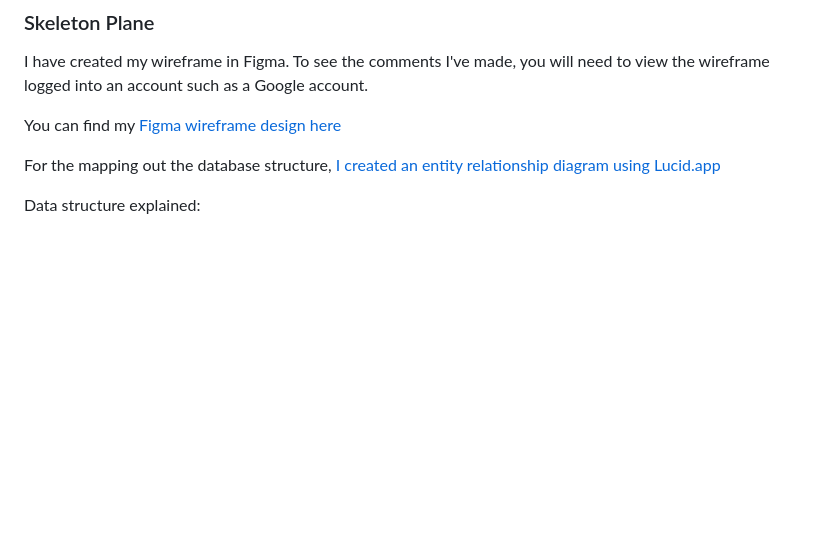
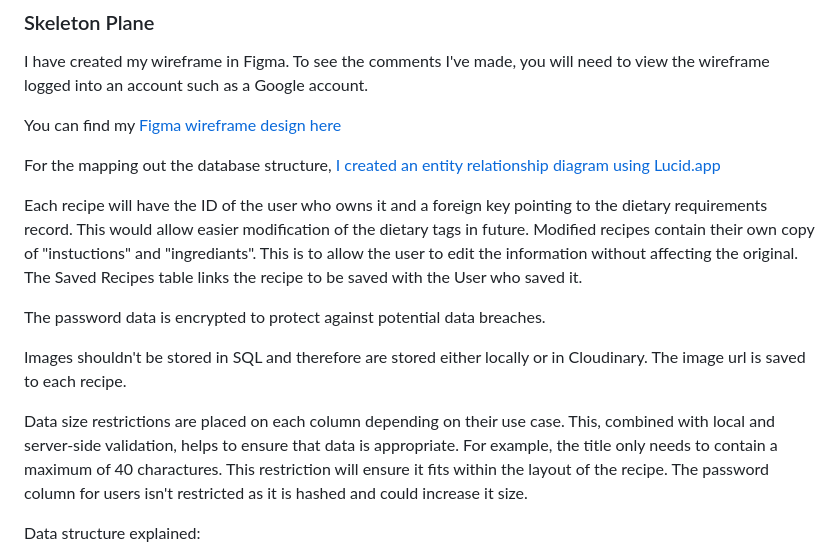
Before and after one commit to avabellaw/my-recipe, a Markdown page: readme.md, the part around the change. Rendered like a GitHub page; blank space fills up the shorter version.

Commit message:
readme: Add explaination of the data

```diff
--- a/readme.md
+++ b/readme.md
@@ -97,6 +97,17 @@ I have created my wireframe in Figma. To see the comments I've made, you will ne
 You can find my [Figma wireframe design here](https://www.figma.com/file/g2XzHo2jGnEIlY4wayi499/MyRecipe)
 
 For the mapping out the database structure, [I created an entity relationship diagram using Lucid.app](https://lucid.app/documents/view/b86f4c01-76f8-480c-be3f-36c04e2dae36)
+
+Each recipe will have the ID of the user who owns it and a foreign key pointing to the dietary requirements record. This would allow easier modification of the dietary tags in future.
+Modified recipes contain their own copy of "instuctions" and "ingrediants". This is to allow the user to edit the information without affecting the original.
+The Saved Recipes table links the recipe to be saved with the User who saved it.
+
+The password data is encrypted to protect against potential data breaches.
+
+Images shouldn't be stored in SQL and therefore are stored either locally or in Cloudinary. The image url is saved to each recipe.
+
+Data size restrictions are placed on each column depending on their use case. This, combined with local and server-side validation, helps to ensure that data is appropriate. For example, the title only needs to contain a maximum of 40 charactures. This restriction will ensure it fits within the layout of the recipe.
+The password column for users isn't restricted as it is hashed and could increase it size.
 
 Data structure explained:
 
```
